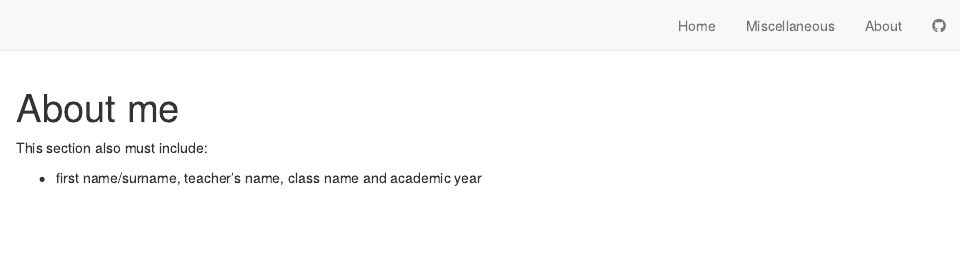
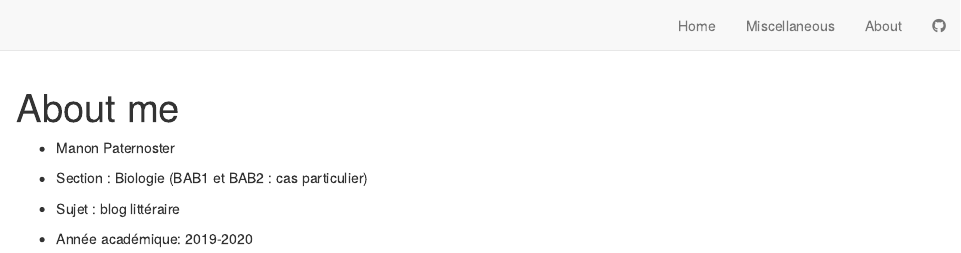
Before and after one commit to Manonptnst/manon-paternoster-blog, an R Markdown document (about.Rmd): the page in a window 1100 px wide, from its top. Rendered offline with R 4.5, knitr and Pandoc, with nearby package versions; drawn as R Markdown's standard HTML page in place of the format the file asks for.

Commit message:
About me, présentation

```diff
--- a/about.Rmd
+++ b/about.Rmd
@@ -1,8 +1,10 @@
 ---
 title: "About me"
 ---
++ Manon Paternoster
 
++ Section : Biologie (BAB1 et BAB2 : cas particulier)
 
-This section also must include:
++ Sujet : blog littéraire
 
-- first name/surname, teacher’s name, class name and academic year
++ Année académique: 2019-2020
```
Also changed, not shown: 2 other files.
